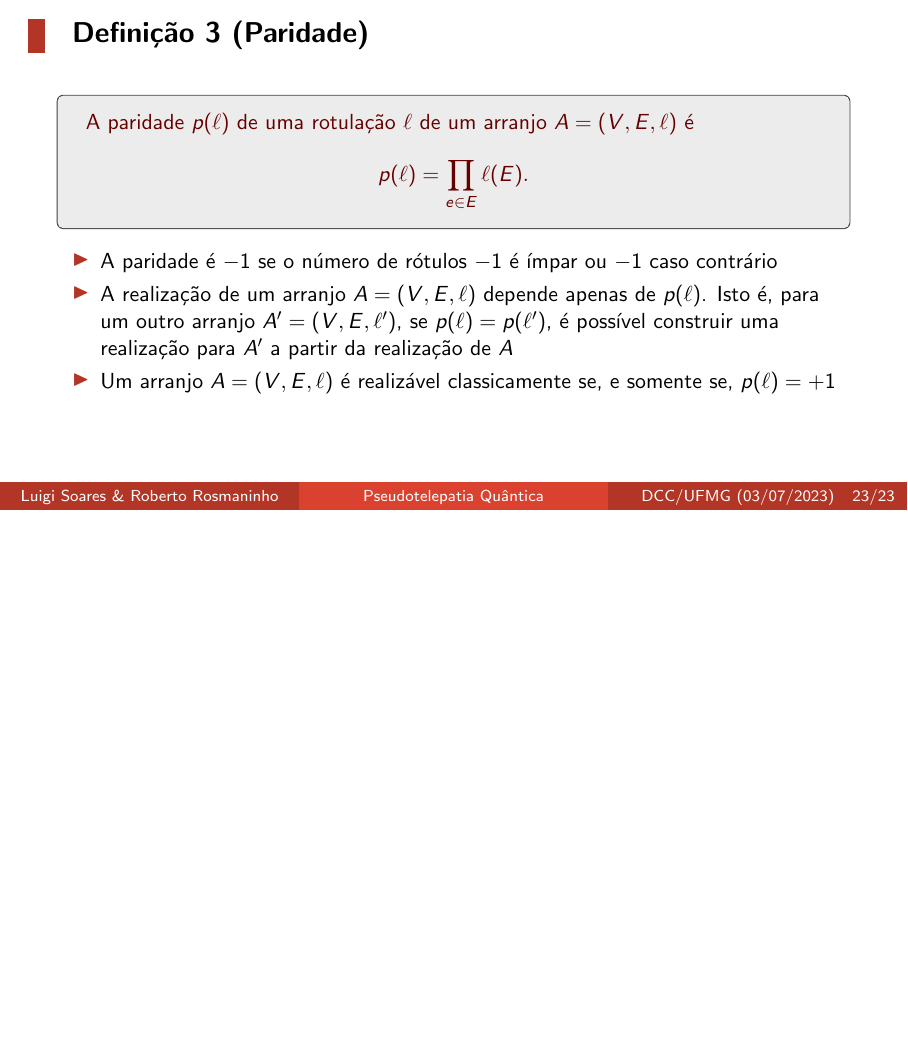
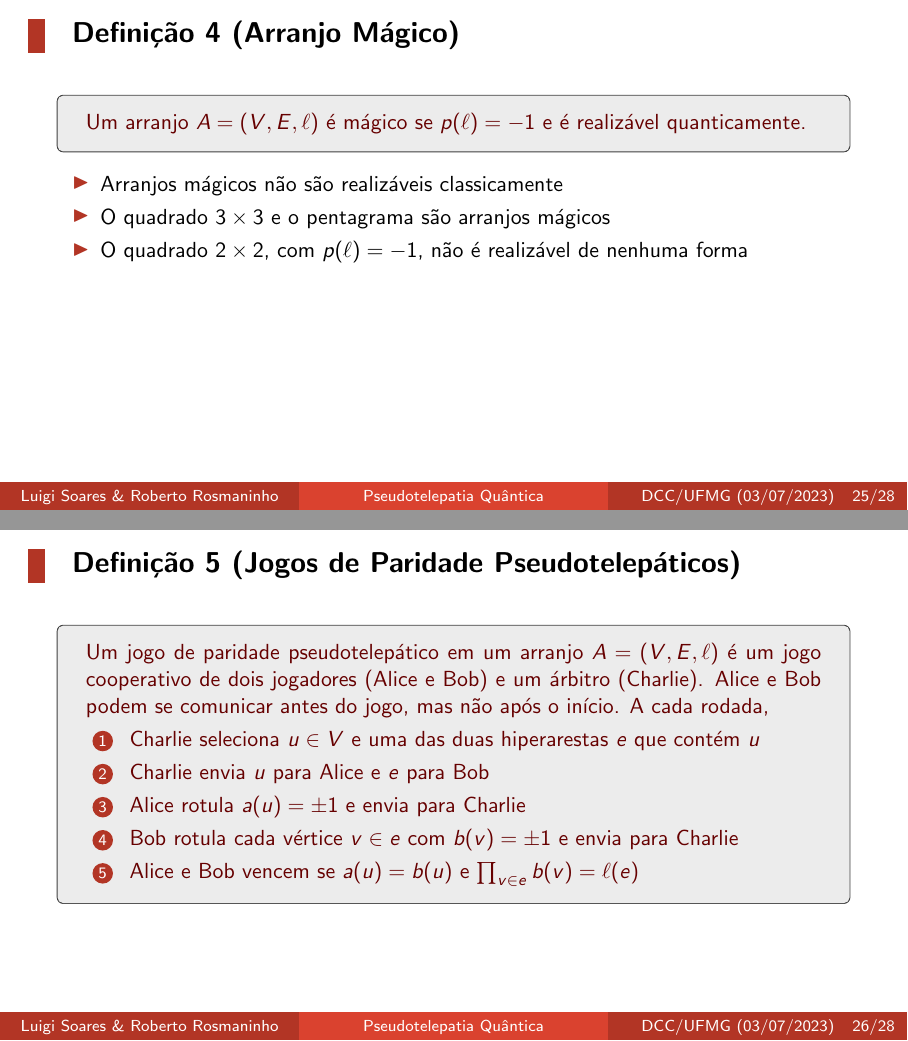
Before and after one commit to luigidcsoares/quantum-magic-square, LaTeX slides (slides/main.tex): page 93 of 93 before the commit and pages 99 and 105 of 112 after it, the two joined at a grey line, the shorter picture padded with empty space. The pictures show the PDF file slides/main.pdf that the author committed with the source.

Commit message:
slides => up to intersection graph

```diff
--- a/slides/main.tex
+++ b/slides/main.tex
@@ -57,7 +57,7 @@
   Roberto Rosmaninho (\email{TODO})}
 \institute[DCC/UFMG]{}
 \date{03/07/2023}
-\title[Pseudotelepatia Quântica]{Pseudotelepatia Quântica (TODO)}
+\title[Pseudotelepatia Quântica]{Jogos Mágicos}
 
 \usetheme{ufmg}
 
@@ -534,3 +539,6 @@
+  \end{cbox}
+\end{frame}
+
 \section{Caracterizando Jogos Mágicos}
 
 \begin{frame}{Modificando o Formato}
@@ -762,7 +770,7 @@
     \]
   \end{cbox}
 
-  \begin{itemize}[<+->]
+  \begin{itemize}[<+(1)->]
   \item A paridade é \(-1\) se o número de rótulos \(-1\) é ímpar ou \(-1\) caso contrário
 
   \item A realização de um arranjo \(A = (V, E, \ell)\) depende apenas
@@ -776,3 +784,39 @@
   \end{itemize}
 \end{frame}
 
+\begin{frame}{Definição 4 (Arranjo Mágico)}
+  \begin{cbox}{}{magic-arrang}
+    Um arranjo \(A = (V, E, \ell)\) é mágico se
+    \(p(\ell) = -1\) e é realizável quanticamente.
+  \end{cbox}
+
+  \begin{itemize}[<+(1)->]
+  \item Arranjos mágicos não são realizáveis classicamente
+  \item O quadrado \(3 \times 3\) e o pentagrama são arranjos mágicos
+  \item O quadrado \(2 \times 2\), com \(p(\ell) = -1\),
+    não é realizável de nenhuma forma
+  \end{itemize}
+\end{frame}
+
+\begin{frame}{Definição 5 (Jogos de Paridade Pseudotelepáticos)}
+  \begin{cbox}{}{parity}
+    Um jogo de paridade pseudotelepático em um arranjo
+    \(A = (V, E, \ell)\) é um jogo cooperativo de dois jogadores
+    (Alice e Bob) e um árbitro (Charlie). Alice e Bob podem se
+    comunicar antes do jogo, mas não após o início. A cada rodada,
+
+    \begin{enumerate}[<+(1)->]
+    \color{red!40!black}
+    \item Charlie seleciona \(u \in V\) e uma das duas
+      hiperarestas \(e\) que contém \(u\)
+
+    \item Charlie envia \(u\) para Alice e \(e\) para Bob
+
+    \item Alice rotula \(a(u) = \pm{}1\) e envia para Charlie
+
+    \item Bob rotula cada vértice \(v \in e\) com \(b(v) = \pm{}1\) e envia para Charlie
+
+    \item Alice e Bob vencem se \(a(u) = b(u)\) e \(\prod_{v \in e} b(v) = \ell(e)\)
+    \end{enumerate}
+  \end{cbox}
+\end{frame}
@@ -778,0 +830,9 @@
+  \end{cbox}
+
+  \begin{itemize}[<+(1)->]
+  \item Seja \(c\) a realização quântica em um espaço \(\mathcal{H}\) de
+    dimensão \(n\)
+
+  \item Para uma base \ket{1}, \ldots, \ket{n}, Alice e Bob compartilham o estado
+    \[
+      \ket{\psi}_{AB} = \sum_{i = 1}^{n} \ket{i} \ket{i}
@@ -779 +853,11 @@
+    isto é, \(\ell(e) = \ell'(e)\).
+  \end{cbox}
+
+  \begin{itemize}[<+(1)->]
+  \item O grafo de interseção do quadrado \(3 \times 3\) é o \(K_{3, 3}\)
+
+  \item O grafo de interseção do pentagrama é o \(K_{5}\)
+  \end{itemize}
+\end{frame}
+
 \end{document}
```
Also changed, not shown: slides/main.pdf, slides/main.tex (26 more changed lines).
